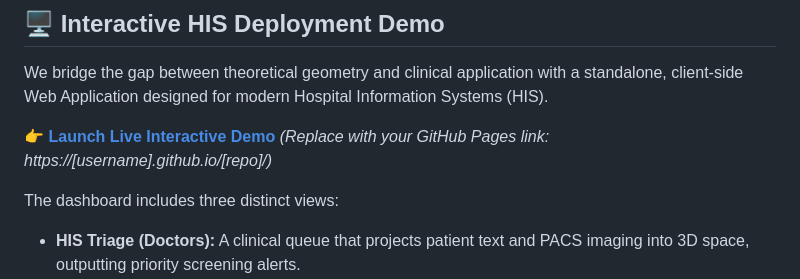
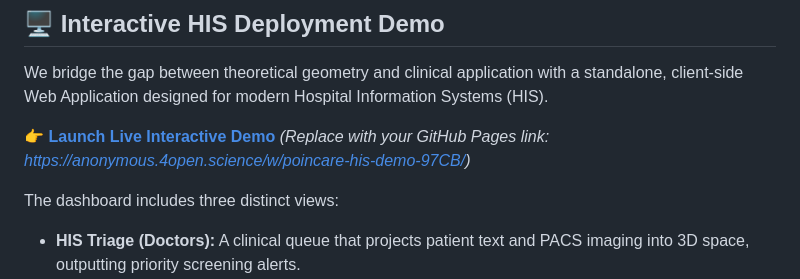
Before and after one commit to vothikimanh1007/poincare-his-demo, a Markdown page: README.md, the part around the change. GitHub-like rendering.

```diff
--- a/README.md
+++ b/README.md
@@ -20,7 +20,7 @@ Our solution leverages **Hyperbolic Geometry (the Poincaré Ball model)** to exp
 
 We bridge the gap between theoretical geometry and clinical application with a standalone, client-side Web Application designed for modern Hospital Information Systems (HIS).
 
-👉 [**Launch Live Interactive Demo**](#403zek6rzidg) _(Replace with your GitHub Pages link: https://\[username\].github.io/\[repo\]/)_
+👉 [**Launch Live Interactive Demo**](#403zek6rzidg) _(Replace with your GitHub Pages link: https://anonymous.4open.science/w/poincare-his-demo-97CB/)_
 
 The dashboard includes three distinct views:
 
```
